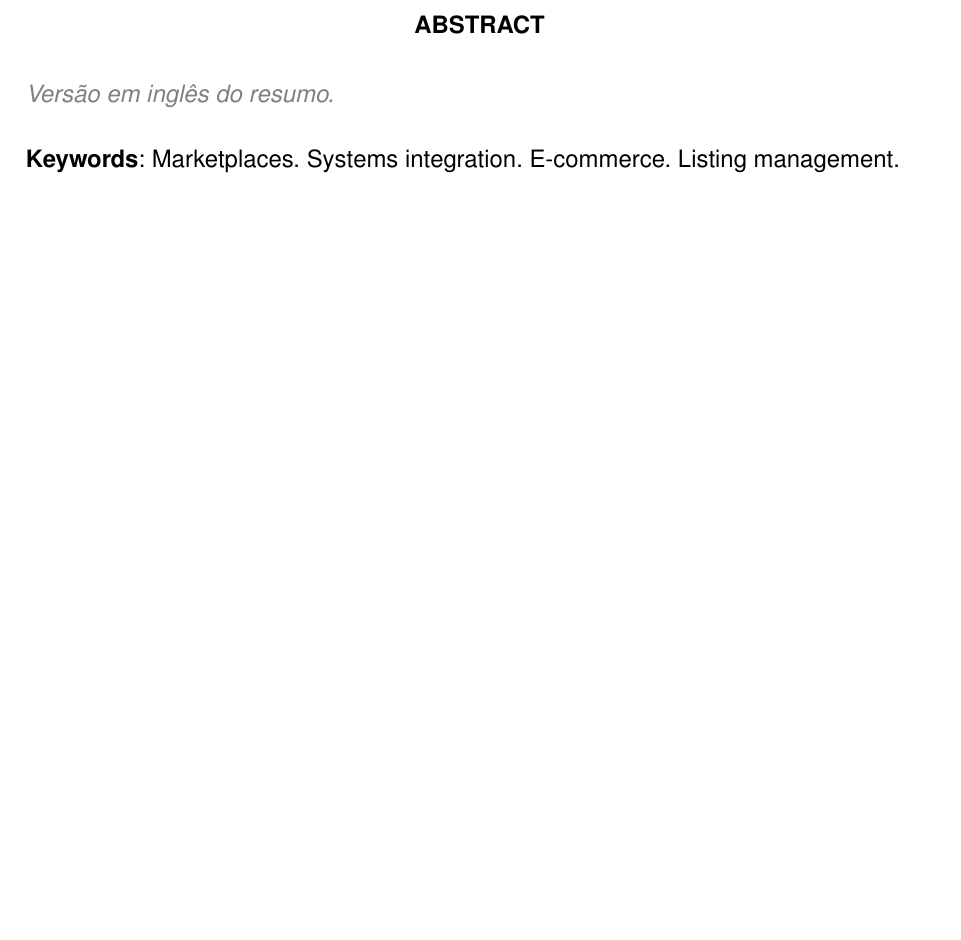
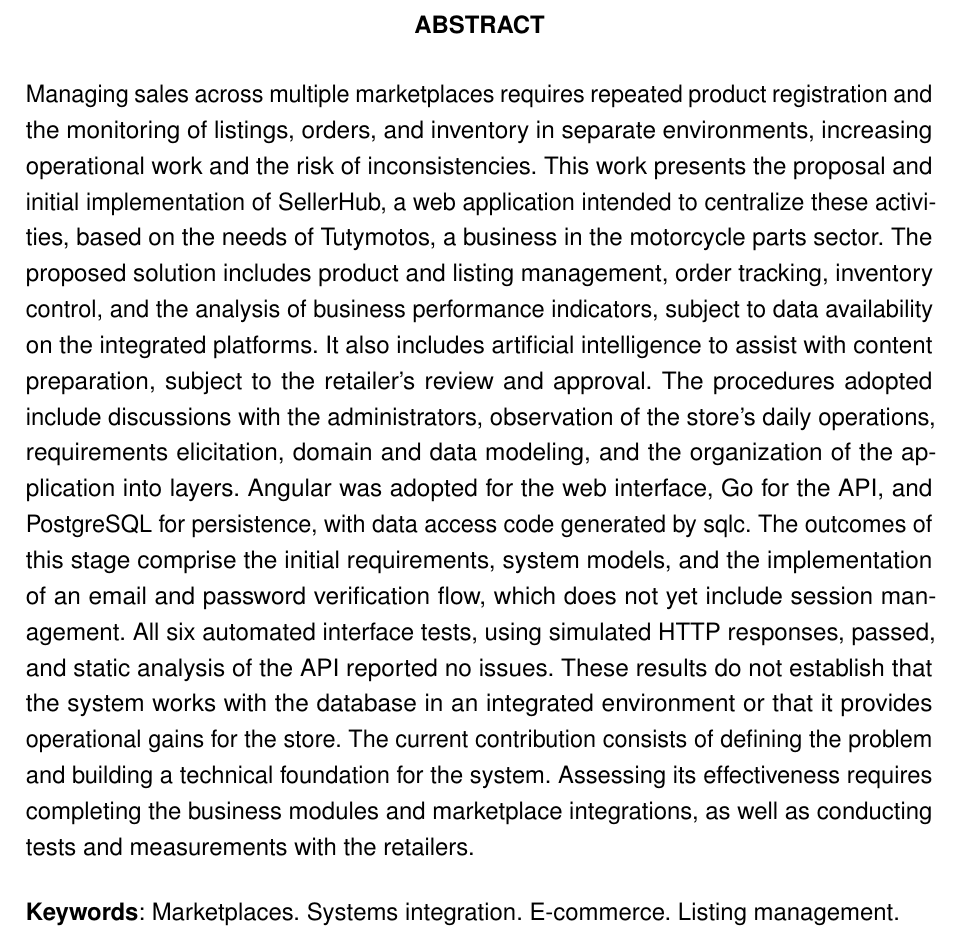
Before and after one commit to VitorCdSouza/SellerHub, a LaTeX thesis (documentacao/documento.tex, which reads documentacao/pre-textual/abstract.tex): part of page 4 of 49, cut so that both start at the same text, the shorter picture padded with empty space. Compiled offline with pdfLaTeX.

Commit message:
Resumo e Abstract

```diff
--- a/documentacao/pre-textual/abstract.tex
+++ b/documentacao/pre-textual/abstract.tex
@@ -1,6 +1,6 @@
 \begin{resumo}[Abstract]
 \begin{otherlanguage*}{english}
-\orientacao{Versão em inglês do resumo.}
+Managing sales across multiple marketplaces requires repeated product registration and the monitoring of listings, orders, and inventory in separate environments, increasing operational work and the risk of inconsistencies. This work presents the proposal and initial implementation of \sistema{}, a web application intended to centralize these activities, based on the needs of Tutymotos, a business in the motorcycle parts sector. The proposed solution includes product and listing management, order tracking, inventory control, and the analysis of business performance indicators, subject to data availability on the integrated platforms. It also includes artificial intelligence to assist with content preparation, subject to the retailer's review and approval. The procedures adopted include discussions with the administrators, observation of the store's daily operations, requirements elicitation, domain and data modeling, and the organization of the application into layers. Angular was adopted for the web interface, Go for the API, and PostgreSQL for persistence, with data access code generated by sqlc. The outcomes of this stage comprise the initial requirements, system models, and the implementation of an email and password verification flow, which does not yet include session management. All six automated interface tests, using simulated HTTP responses, passed, and static analysis of the API reported no issues. These results do not establish that the system works with the database in an integrated environment or that it provides operational gains for the store. The current contribution consists of defining the problem and building a technical foundation for the system. Assessing its effectiveness requires completing the business modules and marketplace integrations, as well as conducting tests and measurements with the retailers.
 
 \vspace{\onelineskip}
 \noindent
```
Also changed, not shown: documentacao/pre-textual/resumo.tex (+1 -1 lines).
